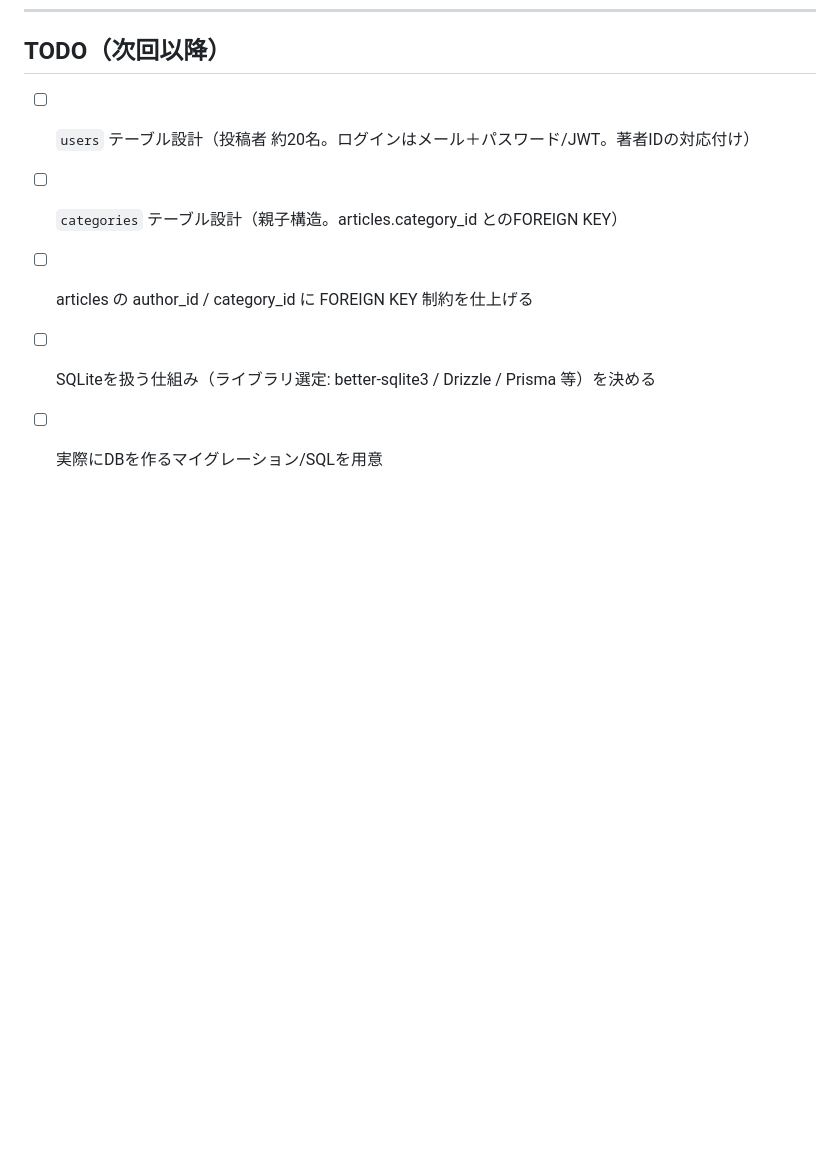
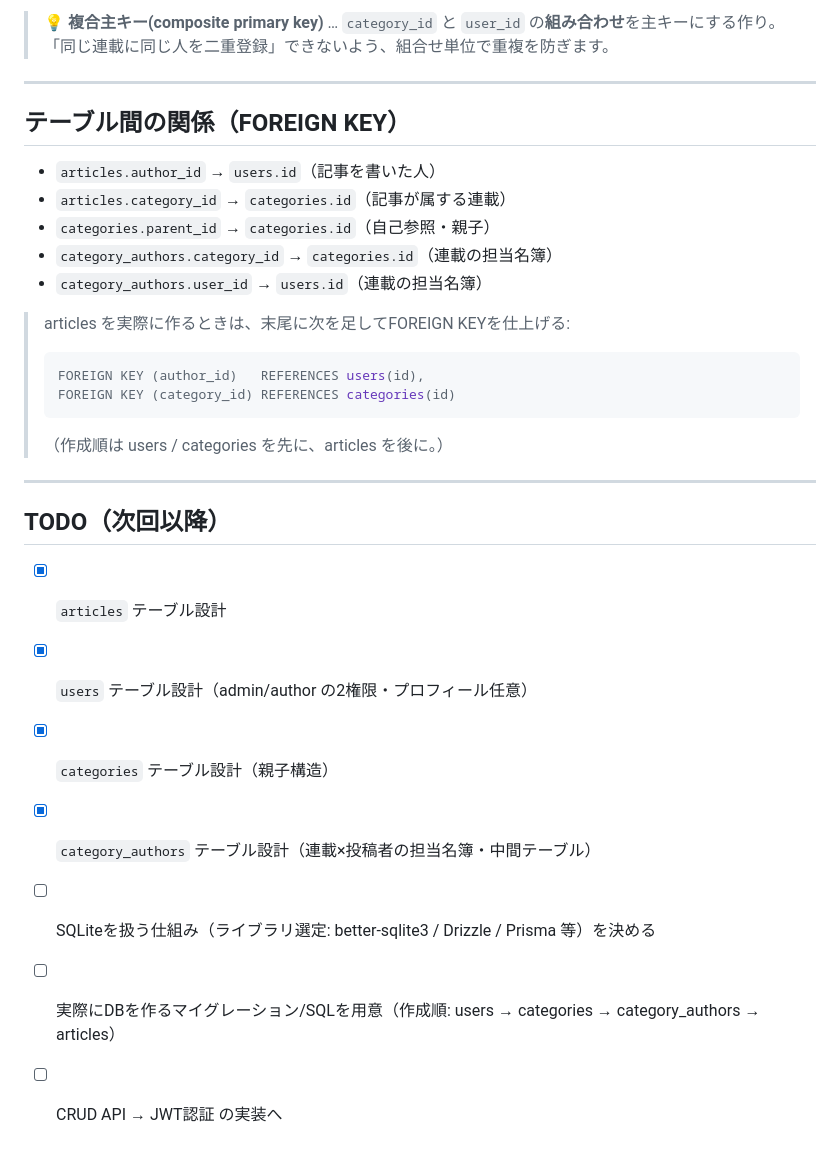
Before and after one commit to sakipomco/30nen_next, a Markdown page: docs/schema.md, the part around one of its changes. GitHub-like rendering; blank space fills up the shorter version.

````diff
--- a/docs/schema.md
+++ b/docs/schema.md
@@ -76,6 +134,30 @@ CREATE TABLE articles (
+> 💡 **複合主キー(composite primary key)** … `category_id` と `user_id` の**組み合わせ**を主キーにする作り。
+> 「同じ連載に同じ人を二重登録」できないよう、組合せ単位で重複を防ぎます。
+
+---
+
+## テーブル間の関係（FOREIGN KEY）
+
+- `articles.author_id`         → `users.id`（記事を書いた人）
+- `articles.category_id`       → `categories.id`（記事が属する連載）
+- `categories.parent_id`       → `categories.id`（自己参照・親子）
+- `category_authors.category_id` → `categories.id`（連載の担当名簿）
+- `category_authors.user_id`     → `users.id`（連載の担当名簿）
+
+> articles を実際に作るときは、末尾に次を足してFOREIGN KEYを仕上げる:
+> ```sql
+> FOREIGN KEY (author_id)   REFERENCES users(id),
+> FOREIGN KEY (category_id) REFERENCES categories(id)
+> ```
+> （作成順は users / categories を先に、articles を後に。）
+
+---
+
 ## TODO（次回以降）
-- [ ] `users` テーブル設計（投稿者 約20名。ログインはメール＋パスワード/JWT。著者IDの対応付け）
-- [ ] `categories` テーブル設計（親子構造。articles.category_id とのFOREIGN KEY）
-- [ ] articles の author_id / category_id に FOREIGN KEY 制約を仕上げる
+- [x] `articles` テーブル設計
+- [x] `users` テーブル設計（admin/author の2権限・プロフィール任意）
+- [x] `categories` テーブル設計（親子構造）
+- [x] `category_authors` テーブル設計（連載×投稿者の担当名簿・中間テーブル）
 - [ ] SQLiteを扱う仕組み（ライブラリ選定: better-sqlite3 / Drizzle / Prisma 等）を決める
-- [ ] 実際にDBを作るマイグレーション/SQLを用意
+- [ ] 実際にDBを作るマイグレーション/SQLを用意（作成順: users → categories → category_authors → articles）
+- [ ] CRUD API → JWT認証 の実装へ
````
Also changed, not shown: other parts of docs/schema.md (+58 -0 lines), HANDOFF.md (+10 -7 lines).
